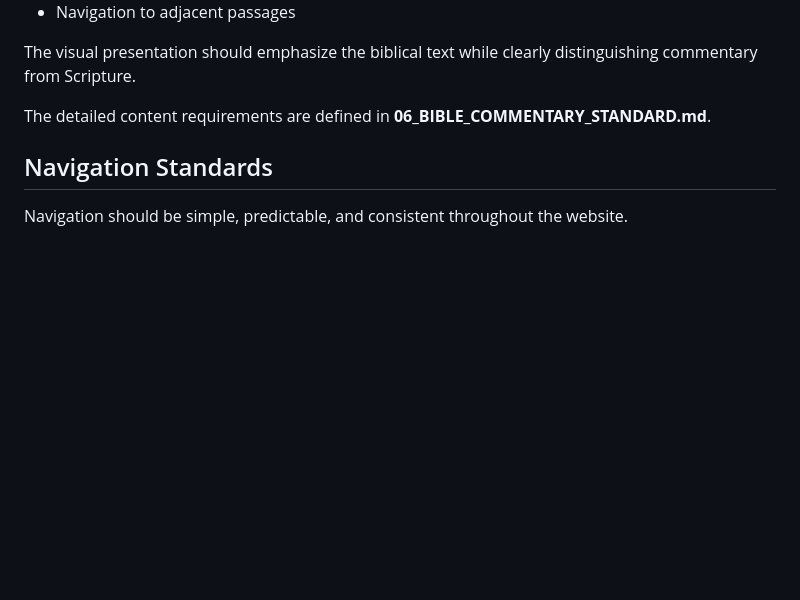
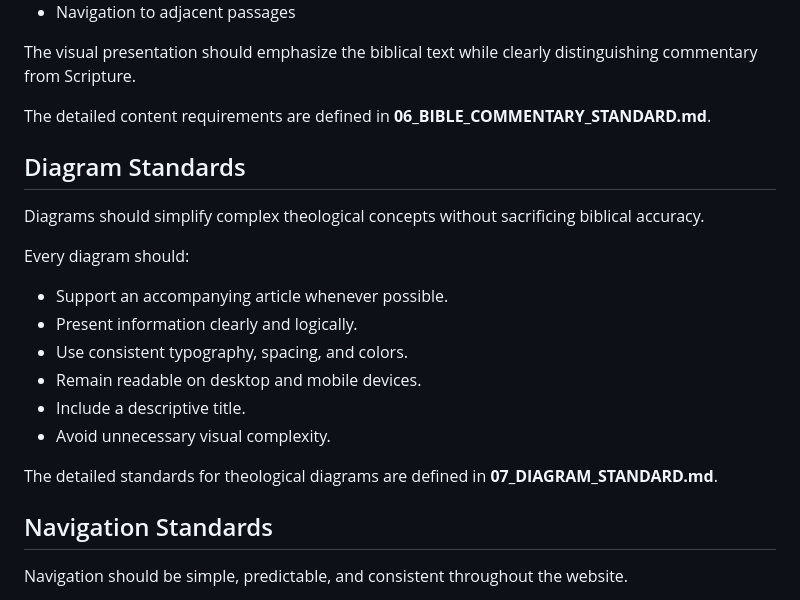
Before and after one commit to bm4wpw24cf-alt/Beyond-TULIP, a Markdown page: docs/04_DESIGN_SYSTEM.md, the part around the change. Rendered like a GitHub page; blank space fills up the shorter version.

Commit message:
Establish diagram standards for theological content
Added diagram standards to enhance clarity and consistency.

```diff
--- a/docs/04_DESIGN_SYSTEM.md
+++ b/docs/04_DESIGN_SYSTEM.md
@@ -255,6 +255,21 @@ The visual presentation should emphasize the biblical text while clearly disting
 
 The detailed content requirements are defined in **06_BIBLE_COMMENTARY_STANDARD.md**.
 
+## Diagram Standards
+
+Diagrams should simplify complex theological concepts without sacrificing biblical accuracy.
+
+Every diagram should:
+
+- Support an accompanying article whenever possible.
+- Present information clearly and logically.
+- Use consistent typography, spacing, and colors.
+- Remain readable on desktop and mobile devices.
+- Include a descriptive title.
+- Avoid unnecessary visual complexity.
+
+The detailed standards for theological diagrams are defined in **07_DIAGRAM_STANDARD.md**.
+
 ## Navigation Standards
 
 Navigation should be simple, predictable, and consistent throughout the website.
```
